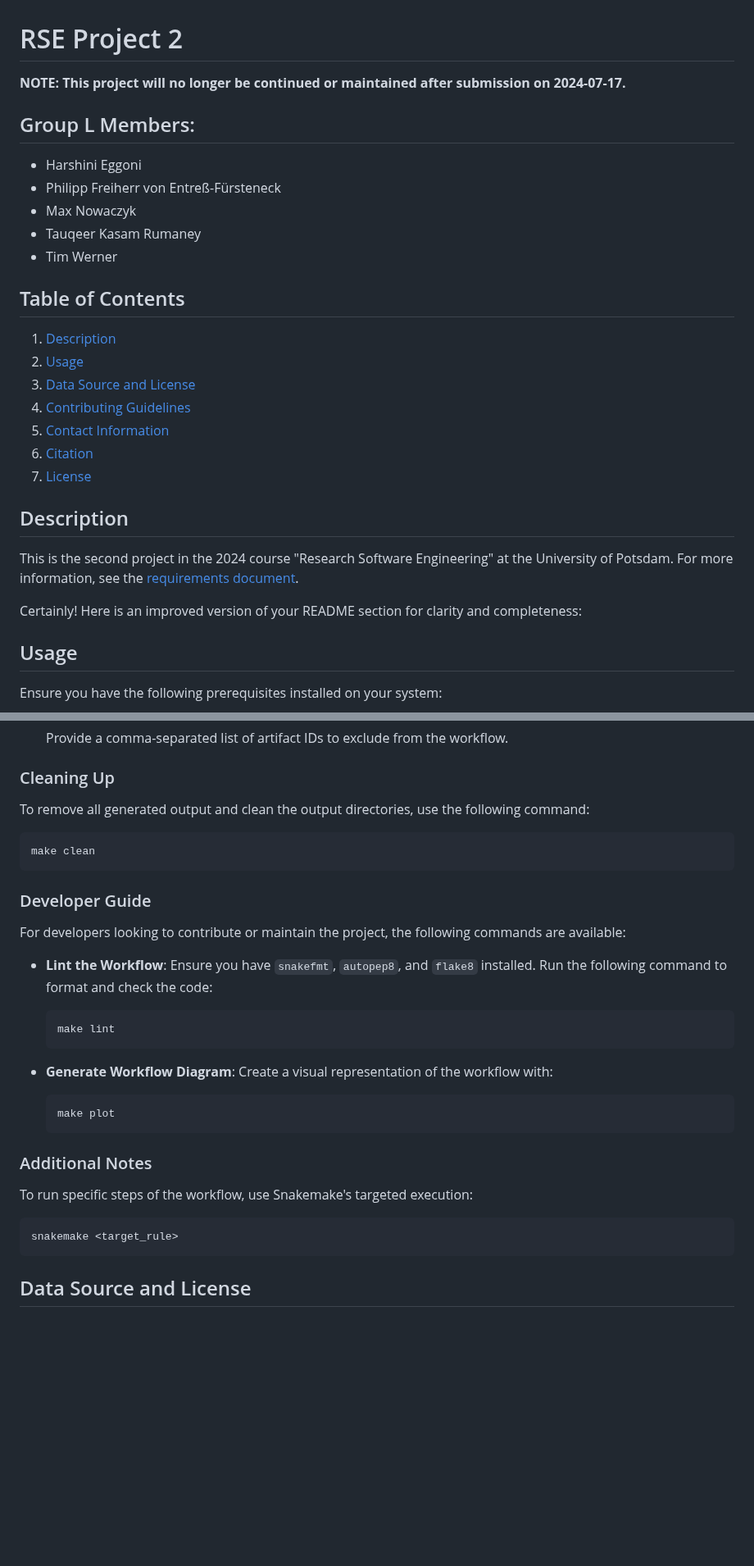
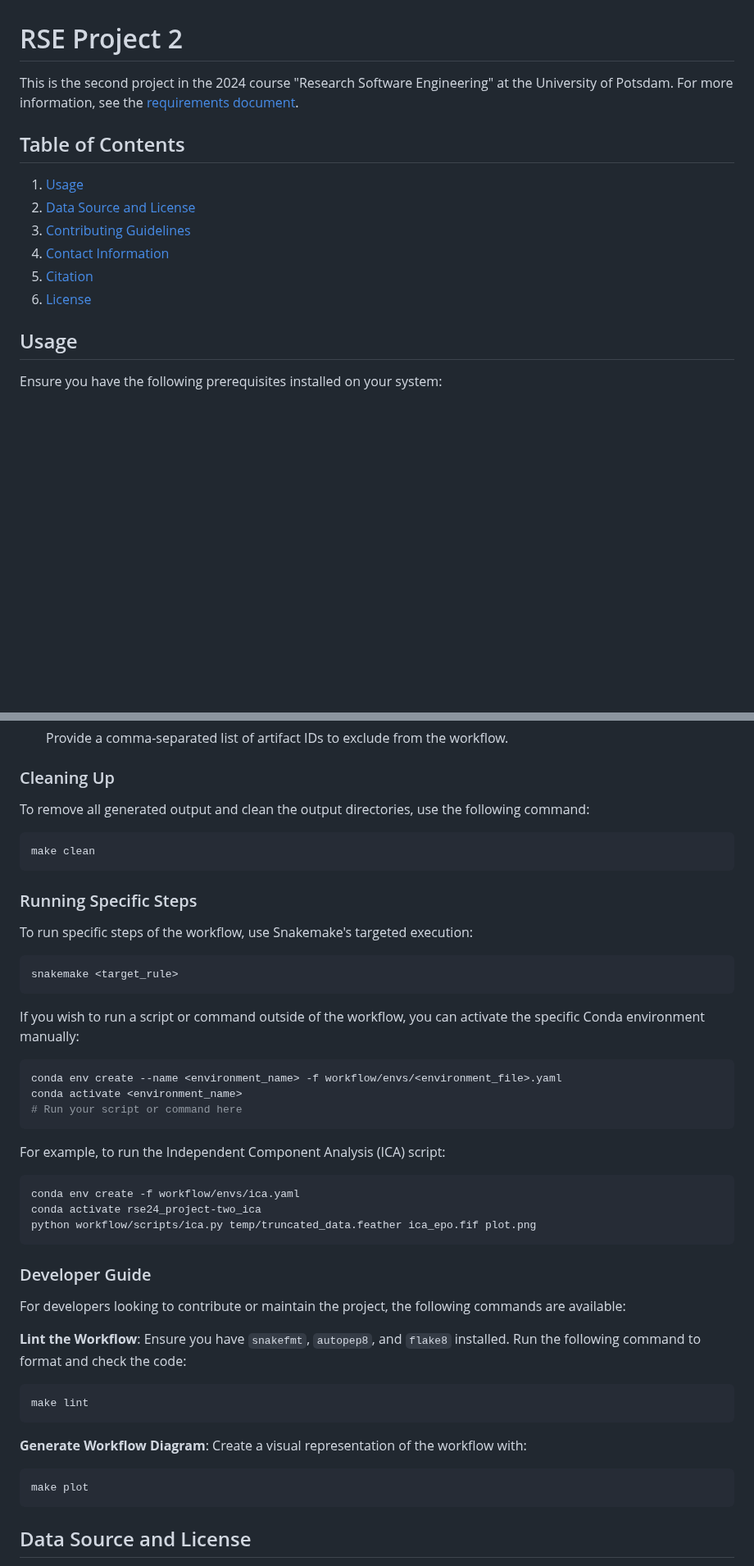
Before and after one commit to tauqeerrumaney/RSE_2, a Markdown page: README.md, 2 parts joined by grey strips. Shown at 82% size. Drawn GitHub-style; blank space fills up the shorter version.

Commit message:
docs(README): add instructions to run scripts manually

````diff
--- a/README.md
+++ b/README.md
@@ -1,27 +1,14 @@
 # RSE Project 2
 
-**NOTE: This project will no longer be continued or maintained after submission on 2024-07-17.**
-
-## Group L Members:
-- Harshini Eggoni
-- Philipp Freiherr von Entreß-Fürsteneck
-- Max Nowaczyk
-- Tauqeer Kasam Rumaney
-- Tim Werner
+This is the second project in the 2024 course "Research Software Engineering" at the University of Potsdam. For more information, see the [requirements document](docs/requirements.md).
 
 ## Table of Contents
-1. [Description](#description)
 1. [Usage](#usage)
 1. [Data Source and License](#data-source-and-license)
 1. [Contributing Guidelines](#contributing-guidelines)
 1. [Contact Information](#contact-information)
 1. [Citation](#citation)
 1. [License](#license)
-
-## Description
-This is the second project in the 2024 course "Research Software Engineering" at the University of Potsdam. For more information, see the [requirements document](docs/requirements.md).
-
-Certainly! Here is an improved version of your README section for clarity and completeness:
 
 ## Usage
 
@@ -64,29 +51,43 @@ To remove all generated output and clean the output directories, use the followi
 make clean
 ```
 
+### Running Specific Steps
+
+To run specific steps of the workflow, use Snakemake's targeted execution:
+```sh
+snakemake <target_rule>
+```
+
+If you wish to run a script or command outside of the workflow, you can activate the specific Conda environment manually:
+```sh
+conda env create --name <environment_name> -f workflow/envs/<environment_file>.yaml
+conda activate <environment_name>
+# Run your script or command here
+```
+
+For example, to run the Independent Component Analysis (ICA) script:
+```sh
+conda env create -f workflow/envs/ica.yaml
+conda activate rse24_project-two_ica
+python workflow/scripts/ica.py temp/truncated_data.feather ica_epo.fif plot.png
+```
+
 ### Developer Guide
 
 For developers looking to contribute or maintain the project, the following commands are available:
 
-- **Lint the Workflow**:
-  Ensure you have `snakefmt`, `autopep8`, and `flake8` installed. Run the following command to format and check the code:
+**Lint the Workflow**:
+Ensure you have `snakefmt`, `autopep8`, and `flake8` installed. Run the following command to format and check the code:
 
-  ```sh
-  make lint
-  ```
+```sh
+make lint
+```
 
-- **Generate Workflow Diagram**:
-  Create a visual representation of the workflow with:
+**Generate Workflow Diagram**:
+Create a visual representation of the workflow with:
 
-  ```sh
-  make plot
-  ```
-
-### Additional Notes
-
-To run specific steps of the workflow, use Snakemake's targeted execution:
 ```sh
-snakemake <target_rule>
+make plot
 ```
 
 ## Data Source and License
````
